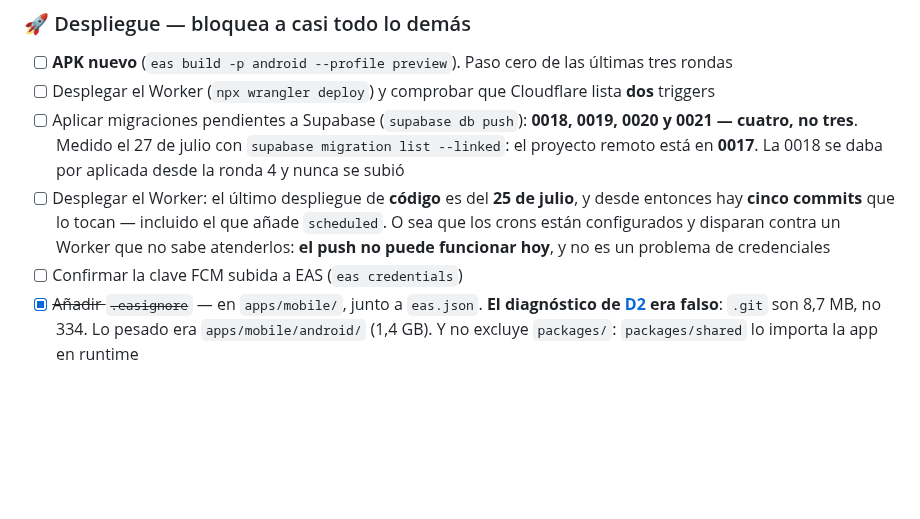
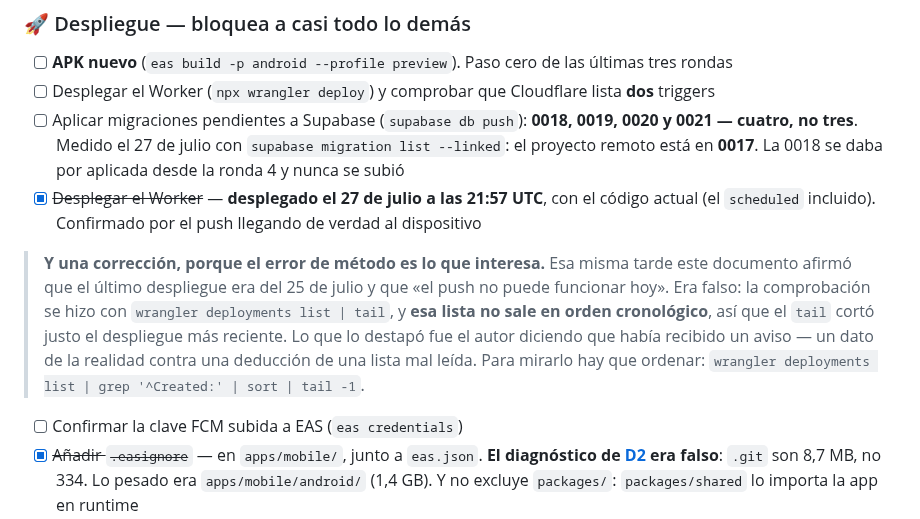
Before and after one commit to supermaty01/restaurantapp-v2, a Markdown page: docs/ESTADO.md, the part around the change. GitHub-like rendering; blank space fills up the shorter version.

Commit message:
docs(estado): el Worker sí estaba desplegado — corrección
Esta tarde escribí que el último despliegue era del 25 de julio y que «el
push no puede funcionar hoy». Es falso: hay uno del 27 a las 21:57 UTC con
el código actual, `scheduled` incluido.

El fallo fue de método y por eso queda anotado: la comprobación se hizo con
`wrangler deployments list | tail`, y esa lista **no sale en orden
cronológico**, así que el `tail` cortó justo el despliegue más reciente. Lo
destapó el autor diciendo que había recibido un aviso — un dato de la
realidad contra una deducción sacada de una lista mal leída.

Para mirarlo hay que ordenar:
`wrangler deployments list | grep '^Created:' | sort | tail -1`.

Co-Authored-By: Claude Opus 5 <noreply@anthropic.com>

```diff
--- a/docs/ESTADO.md
+++ b/docs/ESTADO.md
@@ -17,7 +17,17 @@ fuente**. Marcar aquí al cerrar algo.
 - [ ] **APK nuevo** (`eas build -p android --profile preview`). Paso cero de las últimas tres rondas
 - [ ] Desplegar el Worker (`npx wrangler deploy`) y comprobar que Cloudflare lista **dos** triggers
 - [ ] Aplicar migraciones pendientes a Supabase (`supabase db push`): **0018, 0019, 0020 y 0021 — cuatro, no tres**. Medido el 27 de julio con `supabase migration list --linked`: el proyecto remoto está en **0017**. La 0018 se daba por aplicada desde la ronda 4 y nunca se subió
-- [ ] Desplegar el Worker: el último despliegue de **código** es del **25 de julio**, y desde entonces hay **cinco commits** que lo tocan — incluido el que añade `scheduled`. O sea que los crons están configurados y disparan contra un Worker que no sabe atenderlos: **el push no puede funcionar hoy**, y no es un problema de credenciales
+- [x] ~~Desplegar el Worker~~ — **desplegado el 27 de julio a las 21:57 UTC**, con el código actual (el `scheduled` incluido). Confirmado por el push llegando de verdad al dispositivo
+
+> **Y una corrección, porque el error de método es lo que interesa.** Esa misma
+> tarde este documento afirmó que el último despliegue era del 25 de julio y que
+> «el push no puede funcionar hoy». Era falso: la comprobación se hizo con
+> `wrangler deployments list | tail`, y **esa lista no sale en orden
+> cronológico**, así que el `tail` cortó justo el despliegue más reciente. Lo
+> que lo destapó fue el autor diciendo que había recibido un aviso — un dato de
+> la realidad contra una deducción de una lista mal leída. Para mirarlo hay que
+> ordenar: `wrangler deployments list | grep '^Created:' | sort | tail -1`.
+
 - [ ] Confirmar la clave FCM subida a EAS (`eas credentials`)
 - [x] ~~Añadir `.easignore`~~ — en `apps/mobile/`, junto a `eas.json`. **El diagnóstico de [D2](#d2-el-archivo-de-eas-pesa-334-mb) era falso**: `.git` son 8,7 MB, no 334. Lo pesado era `apps/mobile/android/` (1,4 GB). Y no excluye `packages/`: `packages/shared` lo importa la app en runtime
 - [x] ~~Borrar el `android/` regenerado~~ — había vuelto a aparecer en disco (ignorado por git, así que invisible en `git status`). Es lo que tumbó la build del 27 de julio
```
